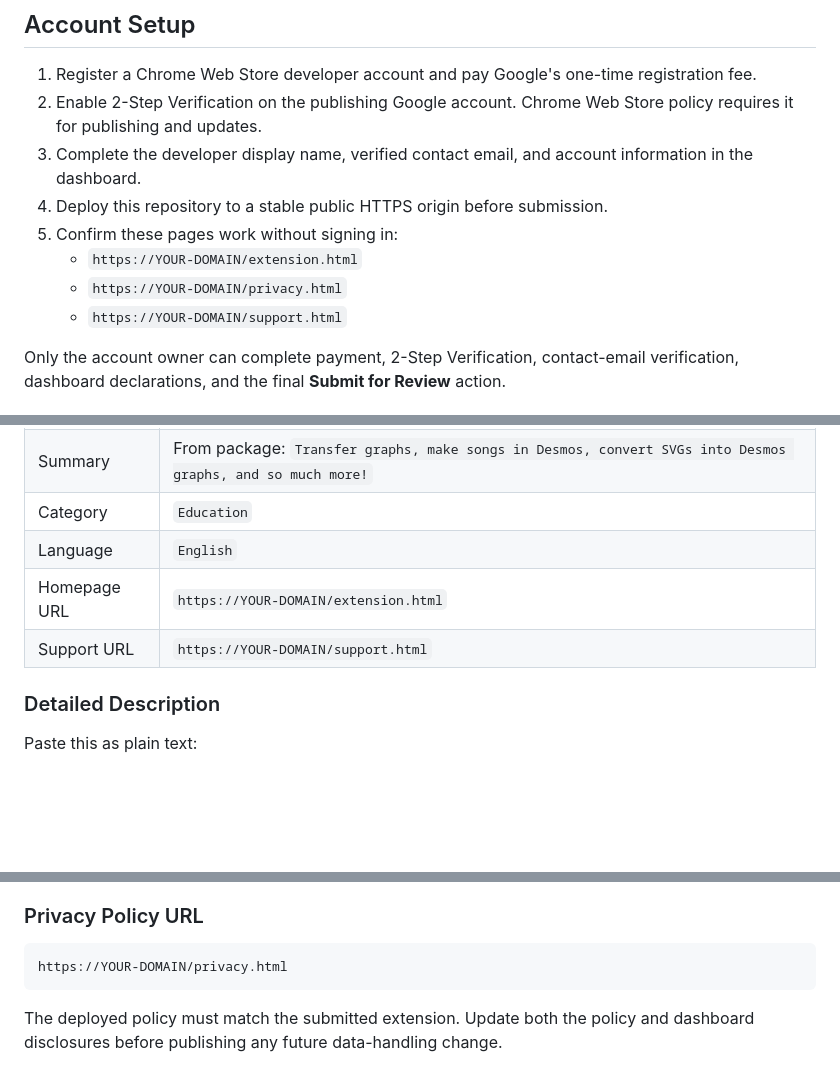
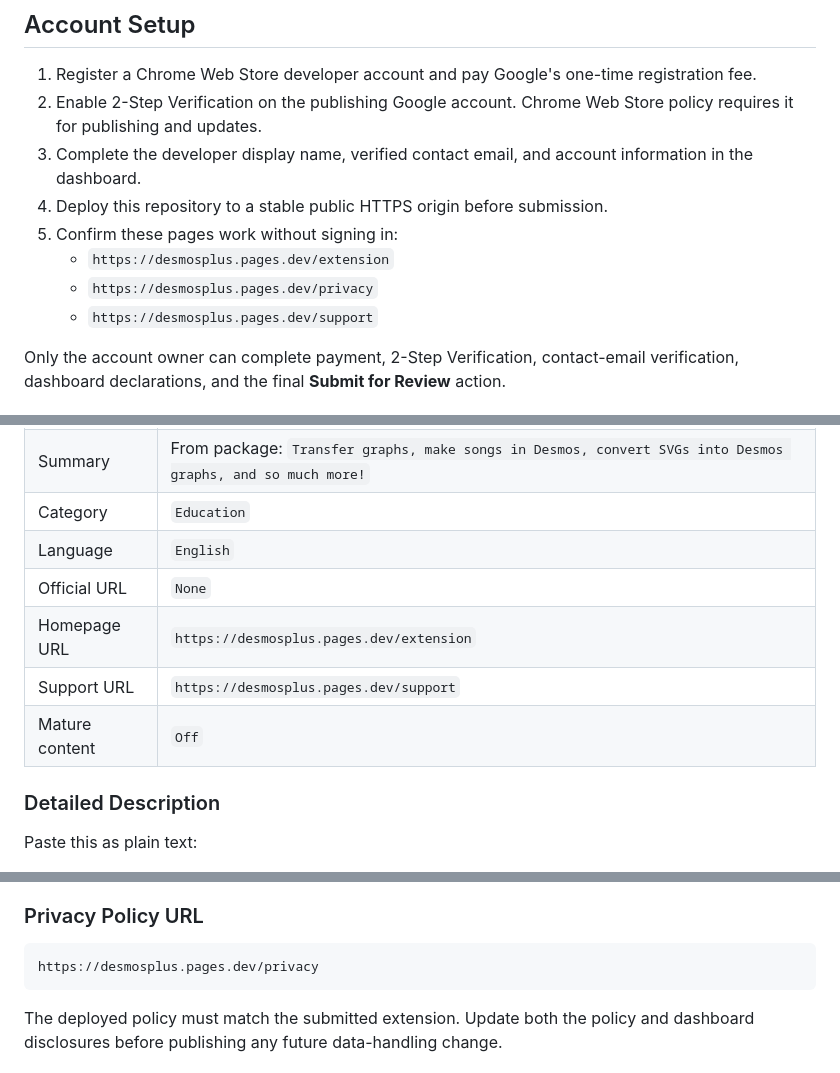
Before and after one commit to DesmosPlus/desmosplus, a Markdown page: docs/chrome-web-store/PUBLISHING.md, 3 parts joined by grey strips. GitHub-like rendering; blank space fills up the shorter version.

Commit message:
docs: record live web store URLs

````diff
--- a/docs/chrome-web-store/PUBLISHING.md
+++ b/docs/chrome-web-store/PUBLISHING.md
@@ -41,9 +41,9 @@ account-specific material.
    information in the dashboard.
 4. Deploy this repository to a stable public HTTPS origin before submission.
 5. Confirm these pages work without signing in:
-   - `https://YOUR-DOMAIN/extension.html`
-   - `https://YOUR-DOMAIN/privacy.html`
-   - `https://YOUR-DOMAIN/support.html`
+   - `https://desmosplus.pages.dev/extension`
+   - `https://desmosplus.pages.dev/privacy`
+   - `https://desmosplus.pages.dev/support`
 
 Only the account owner can complete payment, 2-Step Verification, contact-email
 verification, dashboard declarations, and the final **Submit for Review** action.
@@ -67,8 +67,10 @@ dashboard. Any package change requires a higher manifest version and a new ZIP.
 | Summary | From package: `Transfer graphs, make songs in Desmos, convert SVGs into Desmos graphs, and so much more!` |
 | Category | `Education` |
 | Language | `English` |
-| Homepage URL | `https://YOUR-DOMAIN/extension.html` |
-| Support URL | `https://YOUR-DOMAIN/support.html` |
+| Official URL | `None` |
+| Homepage URL | `https://desmosplus.pages.dev/extension` |
+| Support URL | `https://desmosplus.pages.dev/support` |
+| Mature content | `Off` |
 
 ### Detailed Description
 
@@ -191,7 +193,7 @@ is handled according to the Chrome Web Store User Data Policy.
 ### Privacy Policy URL
 
 ```text
-https://YOUR-DOMAIN/privacy.html
+https://desmosplus.pages.dev/privacy
 ```
 
 The deployed policy must match the submitted extension. Update both the policy
````
